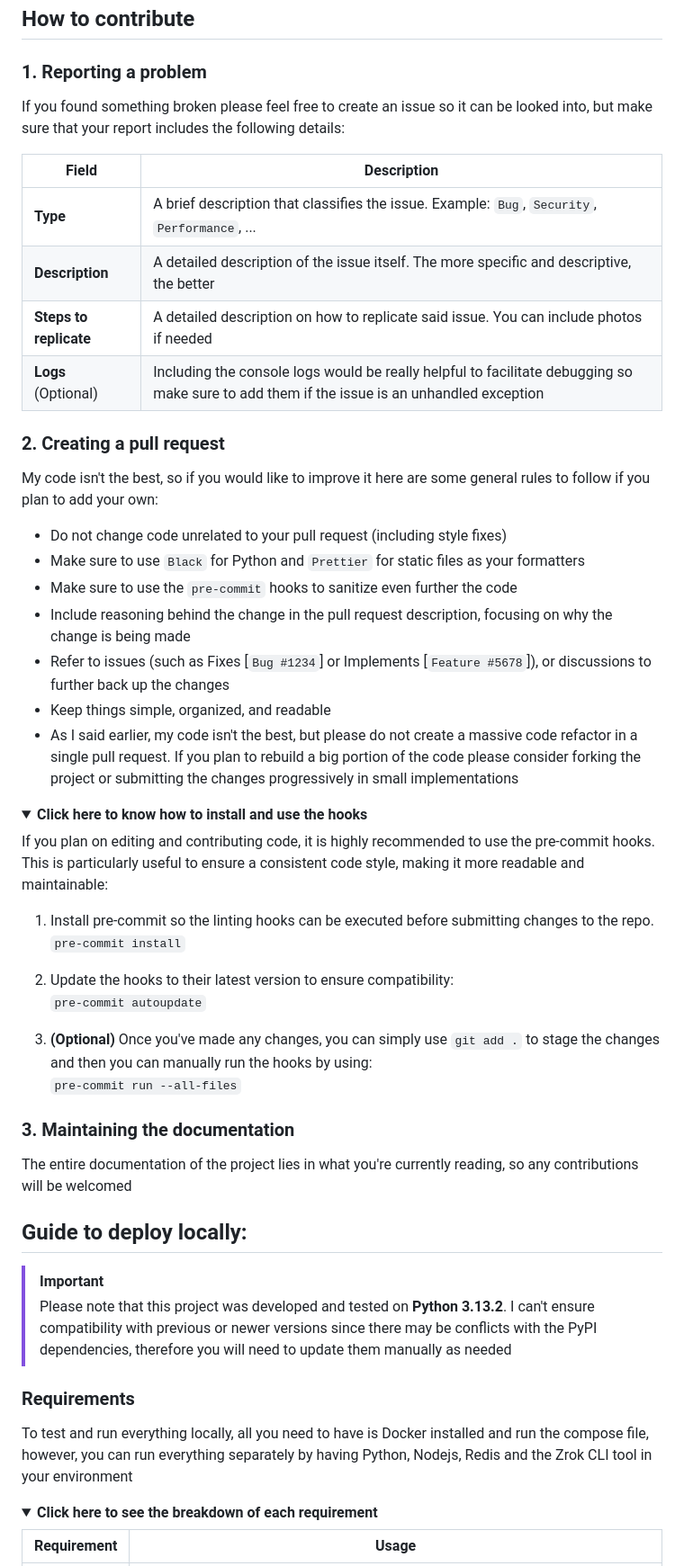
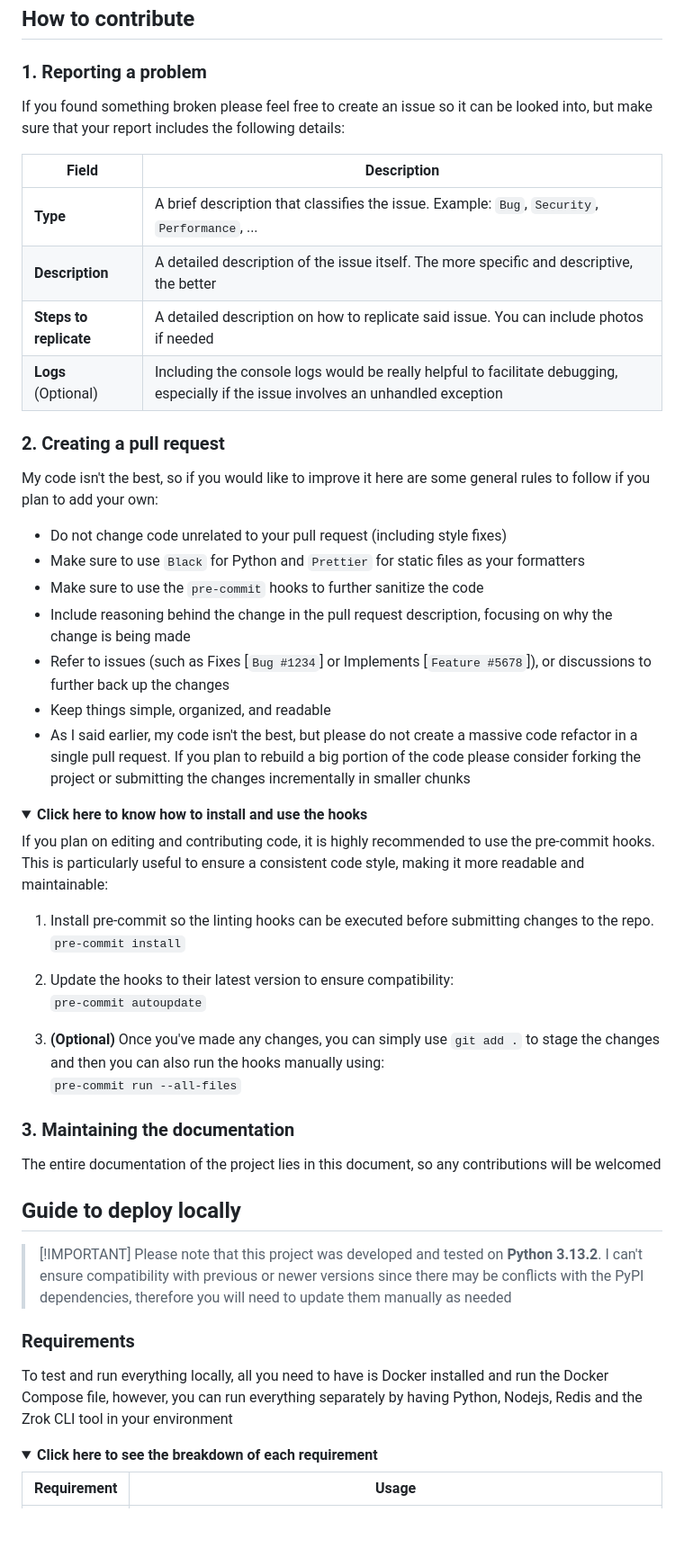
Before and after one commit to Schlvf/Twitch2Spotify, a Markdown page: README.md, the part around the change printed below. Shown: that part at 90% size. Rendered like a GitHub page; folded sections open; blank space fills up the shorter version.

```diff
--- a/README.md
+++ b/README.md
@@ -46,6 +50,7 @@ As the creator of the project I have no plans of implementing new features given
 ## How to contribute
 
 ### 1. Reporting a problem
+
 If you found something broken please feel free to create an issue so it can be looked into, but make sure that your report includes the following details:
 
 |Field|Description|
@@ -53,7 +58,7 @@ If you found something broken please feel free to create an issue so it can be l
 |**Type**|A brief description that classifies the issue. Example: `Bug`, `Security`, `Performance`, ...|
 |**Description**|A detailed description of the issue itself. The more specific and descriptive, the better|
 |**Steps to replicate**|A detailed description on how to replicate said issue. You can include photos if needed|
-|**Logs** (Optional)|Including the console logs would be really helpful to facilitate debugging so make sure to add them if the issue is an unhandled exception|
+|**Logs** (Optional)|Including the console logs would be really helpful to facilitate debugging, especially if the issue involves an unhandled exception|
 
 ### 2. Creating a pull request
 
@@ -61,11 +66,11 @@ My code isn't the best, so if you would like to improve it here are some general
 
 - Do not change code unrelated to your pull request (including style fixes)
 - Make sure to use `Black` for Python and `Prettier` for static files as your formatters
-- Make sure to use the `pre-commit` hooks to sanitize even further the code
+- Make sure to use the `pre-commit` hooks to further sanitize the code
 - Include reasoning behind the change in the pull request description, focusing on why the change is being made
 - Refer to issues (such as Fixes [`Bug #1234`] or Implements [`Feature #5678`]), or discussions to further back up the changes
 - Keep things simple, organized, and readable
-- As I said earlier, my code isn't the best, but please do not create a massive code refactor in a single pull request. If you plan to rebuild a big portion of the code please consider forking the project or submitting the changes progressively in small implementations
+- As I said earlier, my code isn't the best, but please do not create a massive code refactor in a single pull request. If you plan to rebuild a big portion of the code please consider forking the project or submitting the changes incrementally in smaller chunks
 
 <details>
 <summary><b>Click here to know how to install and use the hooks</b></summary>
@@ -78,20 +83,23 @@ If you plan on editing and contributing code, it is highly recommended to use th
 2. Update the hooks to their latest version to ensure compatibility:\
 `pre-commit autoupdate`
 
-3. **(Optional)** Once you've made any changes, you can simply use `git add .` to stage the changes and then you can manually run the hooks by using:\
+3. **(Optional)** Once you've made any changes, you can simply use `git add .` to stage the changes and then you can also run the hooks manually using:\
 `pre-commit run --all-files`
+
 </details>
 
 ### 3. Maintaining the documentation
 
-The entire documentation of the project lies in what you're currently reading, so any contributions will be welcomed
+The entire documentation of the project lies in this document, so any contributions will be welcomed
 
-## Guide to deploy locally:
+## Guide to deploy locally
+>
 > [!IMPORTANT]
 > Please note that this project was developed and tested on **Python 3.13.2**. I can't ensure compatibility with previous or newer versions since there may be conflicts with the PyPI dependencies, therefore you will need to update them manually as needed
 
 ### Requirements
-To test and run everything locally, all you need to have is Docker installed and run the compose file, however, you can run everything separately by having Python, Nodejs, Redis and the Zrok CLI tool in your environment
+
+To test and run everything locally, all you need to have is Docker installed and run the Docker Compose file, however, you can run everything separately by having Python, Nodejs, Redis and the Zrok CLI tool in your environment
 
 <details>
 <summary><b>Click here to see the breakdown of each requirement</b></summary>
```
Also changed, not shown: other parts of README.md (+20 -11 lines).
